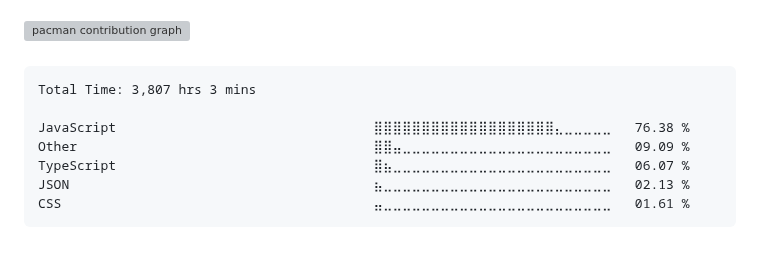
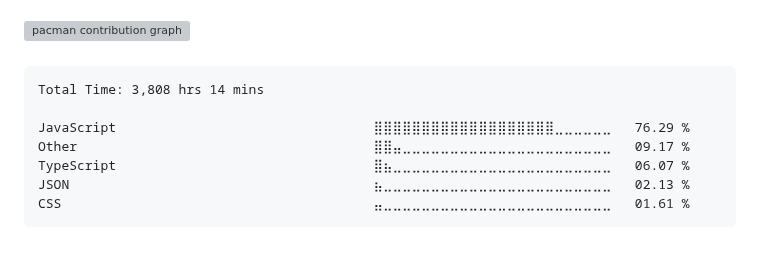
Before and after one commit to surajkuushwaha/surajkuushwaha, a Markdown page: README.md, the part around the change. GitHub-like rendering; grey boxes are pictures that could not be loaded.

Commit message:
Updated waka-readme graph with new metrics

````diff
--- a/README.md
+++ b/README.md
@@ -77,10 +77,10 @@
 <!--START_SECTION:waka-->
 
 ```txt
-Total Time: 3,807 hrs 3 mins
+Total Time: 3,808 hrs 14 mins
 
-JavaScript                                 ⣿⣿⣿⣿⣿⣿⣿⣿⣿⣿⣿⣿⣿⣿⣿⣿⣿⣿⣿⣄⣀⣀⣀⣀⣀   76.38 %
-Other                                      ⣿⣿⣤⣀⣀⣀⣀⣀⣀⣀⣀⣀⣀⣀⣀⣀⣀⣀⣀⣀⣀⣀⣀⣀⣀   09.09 %
+JavaScript                                 ⣿⣿⣿⣿⣿⣿⣿⣿⣿⣿⣿⣿⣿⣿⣿⣿⣿⣿⣿⣀⣀⣀⣀⣀⣀   76.29 %
+Other                                      ⣿⣿⣤⣀⣀⣀⣀⣀⣀⣀⣀⣀⣀⣀⣀⣀⣀⣀⣀⣀⣀⣀⣀⣀⣀   09.17 %
 TypeScript                                 ⣿⣦⣀⣀⣀⣀⣀⣀⣀⣀⣀⣀⣀⣀⣀⣀⣀⣀⣀⣀⣀⣀⣀⣀⣀   06.07 %
 JSON                                       ⣦⣀⣀⣀⣀⣀⣀⣀⣀⣀⣀⣀⣀⣀⣀⣀⣀⣀⣀⣀⣀⣀⣀⣀⣀   02.13 %
 CSS                                        ⣤⣀⣀⣀⣀⣀⣀⣀⣀⣀⣀⣀⣀⣀⣀⣀⣀⣀⣀⣀⣀⣀⣀⣀⣀   01.61 %
````
